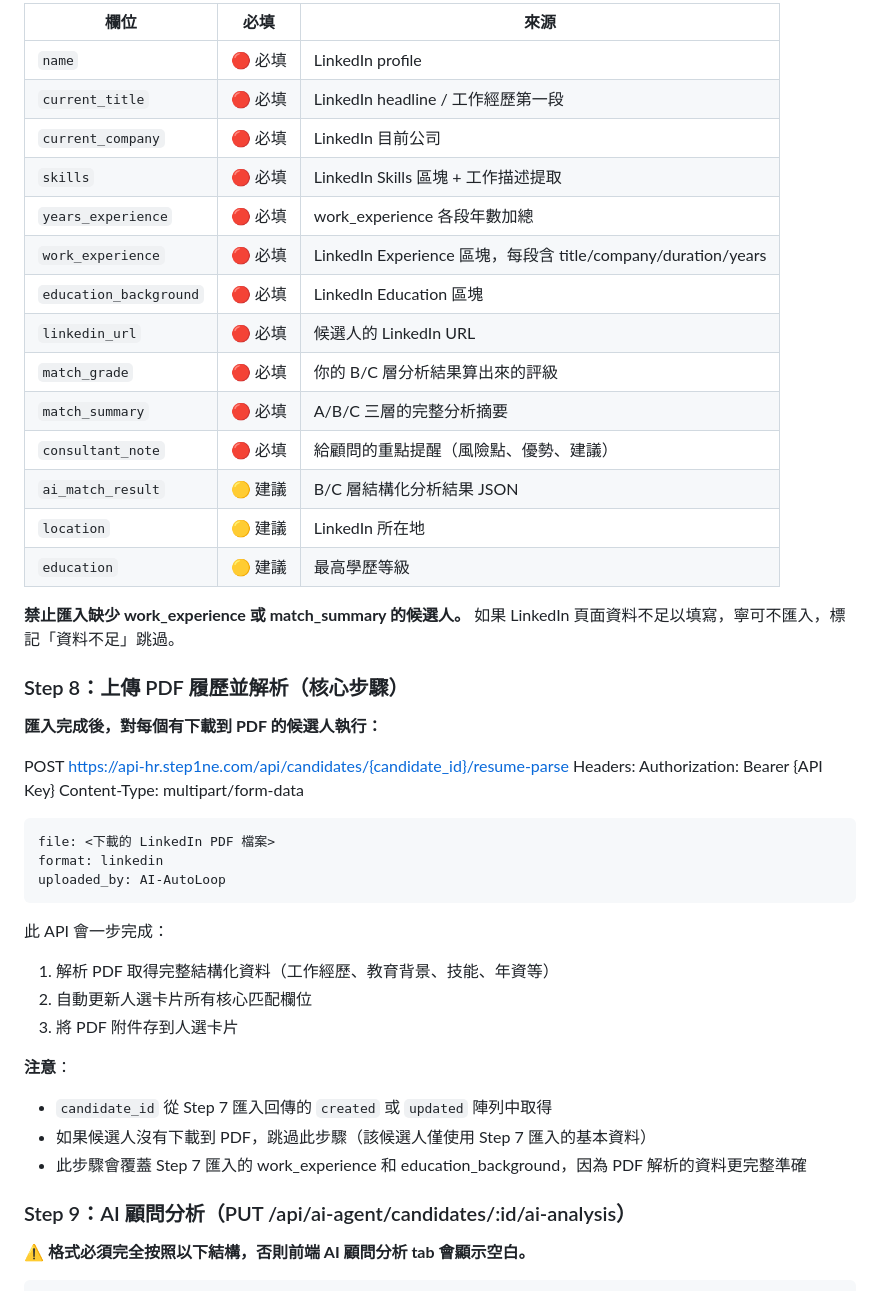
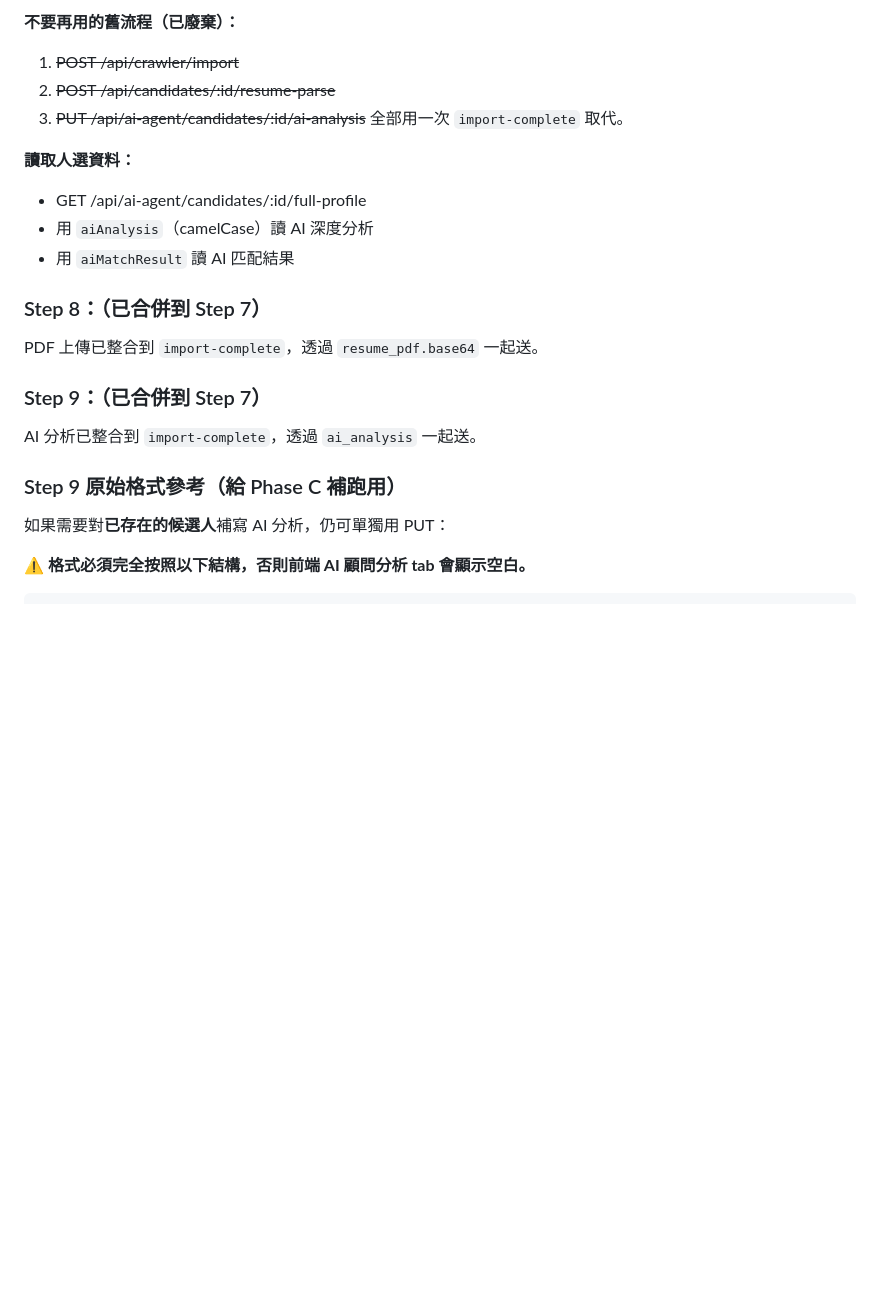
Before and after one commit to jacky6658/headhunter-crawler, a Markdown page: docs/閉環執行提示詞.md, the part around one of its changes. Rendered like a GitHub page; blank space fills up the shorter version.

````diff
--- a/docs/閉環執行提示詞.md
+++ b/docs/閉環執行提示詞.md
@@ -474,48 +569,24 @@ Content-Type: application/json
 
-| 欄位 | 必填 | 來源 |
-|------|------|------|
-| `name` | 🔴 必填 | LinkedIn profile |
-| `current_title` | 🔴 必填 | LinkedIn headline / 工作經歷第一段 |
-| `current_company` | 🔴 必填 | LinkedIn 目前公司 |
-| `skills` | 🔴 必填 | LinkedIn Skills 區塊 + 工作描述提取 |
-| `years_experience` | 🔴 必填 | work_experience 各段年數加總 |
-| `work_experience` | 🔴 必填 | LinkedIn Experience 區塊，每段含 title/company/duration/years |
-| `education_background` | 🔴 必填 | LinkedIn Education 區塊 |
-| `linkedin_url` | 🔴 必填 | 候選人的 LinkedIn URL |
-| `match_grade` | 🔴 必填 | 你的 B/C 層分析結果算出來的評級 |
-| `match_summary` | 🔴 必填 | A/B/C 三層的完整分析摘要 |
-| `consultant_note` | 🔴 必填 | 給顧問的重點提醒（風險點、優勢、建議） |
-| `ai_match_result` | 🟡 建議 | B/C 層結構化分析結果 JSON |
-| `location` | 🟡 建議 | LinkedIn 所在地 |
-| `education` | 🟡 建議 | 最高學歷等級 |
+**不要再用的舊流程（已廢棄）：**
+1. ~~POST /api/crawler/import~~
+2. ~~POST /api/candidates/:id/resume-parse~~
+3. ~~PUT /api/ai-agent/candidates/:id/ai-analysis~~
+全部用一次 `import-complete` 取代。
 
-**禁止匯入缺少 work_experience 或 match_summary 的候選人。** 如果 LinkedIn 頁面資料不足以填寫，寧可不匯入，標記「資料不足」跳過。
+**讀取人選資料：**
+- GET /api/ai-agent/candidates/:id/full-profile
+- 用 `aiAnalysis`（camelCase）讀 AI 深度分析
+- 用 `aiMatchResult` 讀 AI 匹配結果
 
-### Step 8：上傳 PDF 履歷並解析（核心步驟）
+### Step 8：（已合併到 Step 7）
+PDF 上傳已整合到 `import-complete`，透過 `resume_pdf.base64` 一起送。
 
-**匯入完成後，對每個有下載到 PDF 的候選人執行：**
+### Step 9：（已合併到 Step 7）
+AI 分析已整合到 `import-complete`，透過 `ai_analysis` 一起送。
 
-POST https://api-hr.step1ne.com/api/candidates/{candidate_id}/resume-parse
-Headers: Authorization: Bearer {API Key}
-Content-Type: multipart/form-data
+### Step 9 原始格式參考（給 Phase C 補跑用）
 
-```
-file: <下載的 LinkedIn PDF 檔案>
-format: linkedin
-uploaded_by: AI-AutoLoop
-```
-
-此 API 會一步完成：
-1. 解析 PDF 取得完整結構化資料（工作經歷、教育背景、技能、年資等）
-2. 自動更新人選卡片所有核心匹配欄位
-3. 將 PDF 附件存到人選卡片
-
-**注意**：
-- `candidate_id` 從 Step 7 匯入回傳的 `created` 或 `updated` 陣列中取得
-- 如果候選人沒有下載到 PDF，跳過此步驟（該候選人僅使用 Step 7 匯入的基本資料）
-- 此步驟會覆蓋 Step 7 匯入的 work_experience 和 education_background，因為 PDF 解析的資料更完整準確
-
-### Step 9：AI 顧問分析（PUT /api/ai-agent/candidates/:id/ai-analysis）
+如果需要對**已存在的候選人**補寫 AI 分析，仍可單獨用 PUT：
 
 **⚠️ 格式必須完全按照以下結構，否則前端 AI 顧問分析 tab 會顯示空白。**
 
````
Also changed, not shown: other parts of docs/閉環執行提示詞.md (+136 -41 lines).
